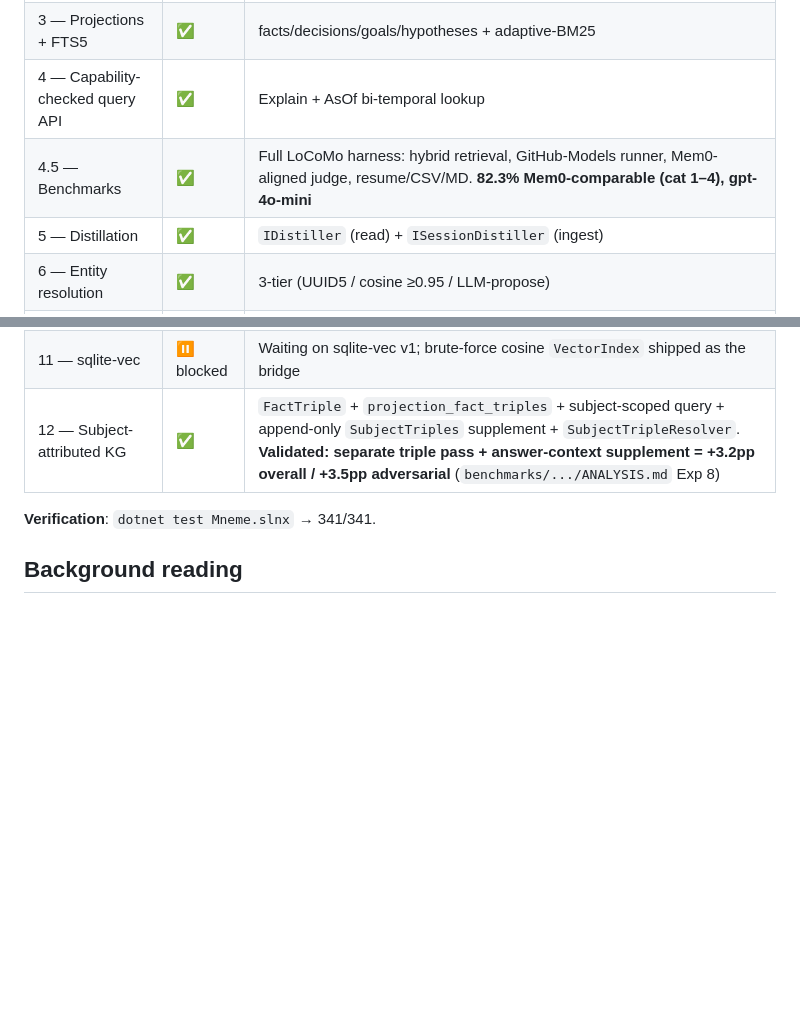
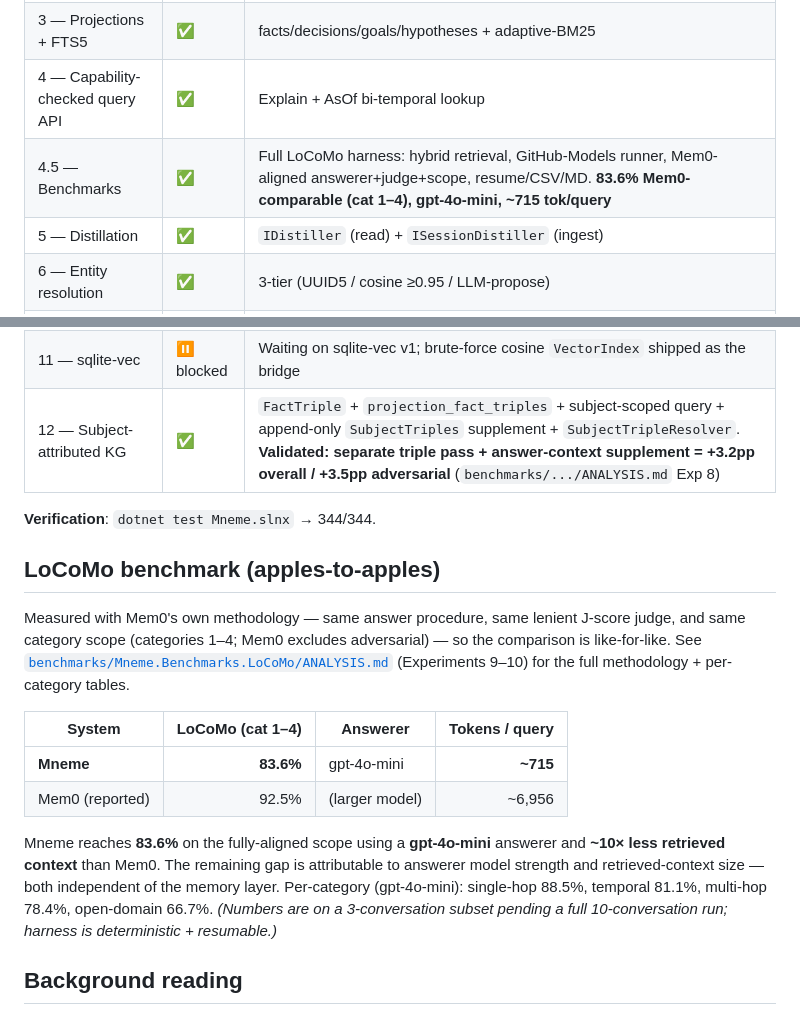
Before and after one commit to sargemonkey/mneme, a Markdown page: README.md, 2 parts joined by grey strips. Rendered like a GitHub page; blank space fills up the shorter version.

```diff
--- a/README.md
+++ b/README.md
@@ -152,7 +152,7 @@ for the design walkthrough.
 | 2 — Classification + revocation | ✅ | `AddMneme(opts=>{})` DI helper |
 | 3 — Projections + FTS5 | ✅ | facts/decisions/goals/hypotheses + adaptive-BM25 |
 | 4 — Capability-checked query API | ✅ | Explain + AsOf bi-temporal lookup |
-| 4.5 — Benchmarks | ✅ | Full LoCoMo harness: hybrid retrieval, GitHub-Models runner, Mem0-aligned judge, resume/CSV/MD. **82.3% Mem0-comparable (cat 1–4), gpt-4o-mini** |
+| 4.5 — Benchmarks | ✅ | Full LoCoMo harness: hybrid retrieval, GitHub-Models runner, Mem0-aligned answerer+judge+scope, resume/CSV/MD. **83.6% Mem0-comparable (cat 1–4), gpt-4o-mini, ~715 tok/query** |
 | 5 — Distillation | ✅ | `IDistiller` (read) + `ISessionDistiller` (ingest) |
 | 6 — Entity resolution | ✅ | 3-tier (UUID5 / cosine ≥0.95 / LLM-propose) |
 | 7 — Outcome closure | ✅ | `DecisionChainsProjector` + `FeedbackLearner` |
@@ -165,7 +165,27 @@ for the design walkthrough.
 | 11 — sqlite-vec | ⏸ blocked | Waiting on sqlite-vec v1; brute-force cosine `VectorIndex` shipped as the bridge |
 | 12 — Subject-attributed KG | ✅ | `FactTriple` + `projection_fact_triples` + subject-scoped query + append-only `SubjectTriples` supplement + `SubjectTripleResolver`. **Validated: separate triple pass + answer-context supplement = +3.2pp overall / +3.5pp adversarial** (`benchmarks/.../ANALYSIS.md` Exp 8) |
 
-**Verification**: `dotnet test Mneme.slnx` → 341/341.
+**Verification**: `dotnet test Mneme.slnx` → 344/344.
+
+## LoCoMo benchmark (apples-to-apples)
+
+Measured with Mem0's own methodology — same answer procedure, same lenient
+J-score judge, and same category scope (categories 1–4; Mem0 excludes
+adversarial) — so the comparison is like-for-like. See
+[`benchmarks/Mneme.Benchmarks.LoCoMo/ANALYSIS.md`](benchmarks/Mneme.Benchmarks.LoCoMo/ANALYSIS.md)
+(Experiments 9–10) for the full methodology + per-category tables.
+
+| System | LoCoMo (cat 1–4) | Answerer | Tokens / query |
+|---|---:|---|---:|
+| **Mneme** | **83.6%** | gpt-4o-mini | **~715** |
+| Mem0 (reported) | 92.5% | (larger model) | ~6,956 |
+
+Mneme reaches **83.6%** on the fully-aligned scope using a **gpt-4o-mini**
+answerer and **~10× less retrieved context** than Mem0. The remaining gap is
+attributable to answerer model strength and retrieved-context size — both
+independent of the memory layer. Per-category (gpt-4o-mini): single-hop 88.5%,
+temporal 81.1%, multi-hop 78.4%, open-domain 66.7%. *(Numbers are on a 3-conversation
+subset pending a full 10-conversation run; harness is deterministic + resumable.)*
 
 ## Background reading
 
```
Also changed, not shown: benchmarks/Mneme.Benchmarks.LoCoMo/ANALYSIS.md (+32 -0 lines), plans/plan.md (+1 -1 lines).
